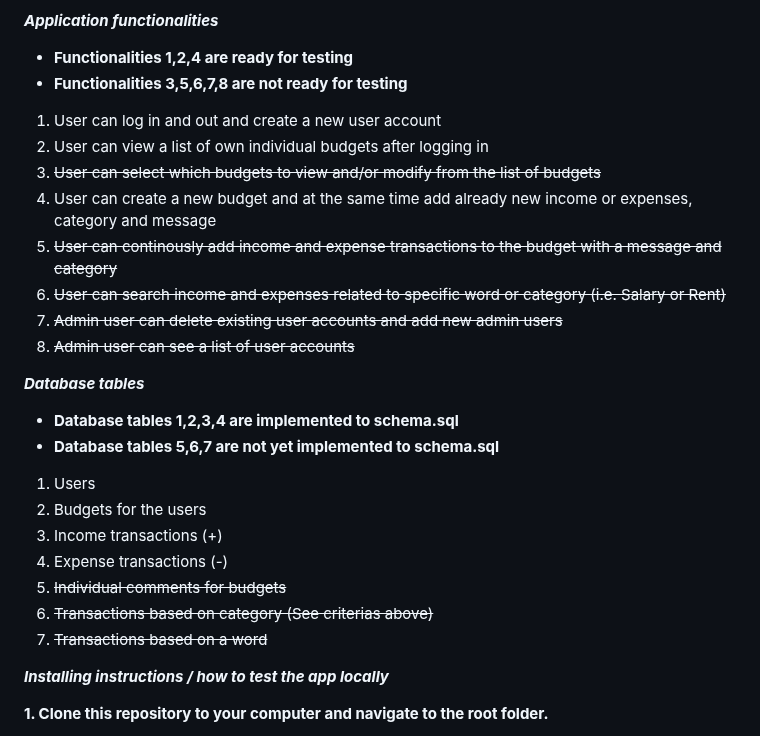
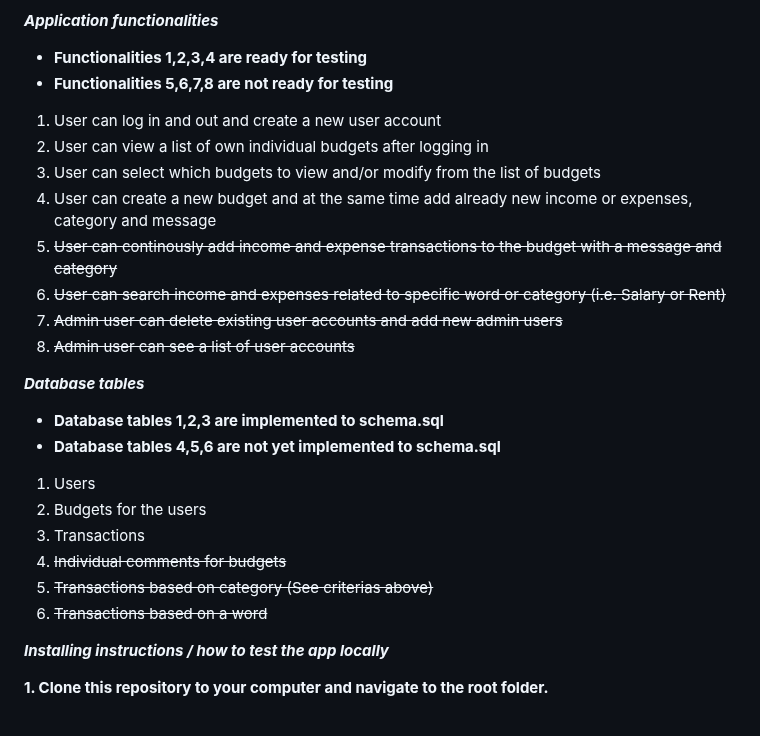
Before and after one commit to mikaelri/Budgeting-Application-Project, a Markdown page: README.md, the part around the change. Rendered like a GitHub page.

Commit message:
update functionalities

```diff
--- a/README.md
+++ b/README.md
@@ -18,12 +18,12 @@ Please not this is not the only use case for the application. The application co
 
 ***Application functionalities***
 
-- **Functionalities 1,2,4 are ready for testing**
-- **Functionalities 3,5,6,7,8 are not ready for testing**
+- **Functionalities 1,2,3,4 are ready for testing**
+- **Functionalities 5,6,7,8 are not ready for testing**
 
 1. User can log in and out and create a new user account
 2. User can view a list of own individual budgets after logging in
-3. ~~User can select which budgets to view and/or modify from the list of budgets~~
+3. User can select which budgets to view and/or modify from the list of budgets
 4. User can create a new budget and at the same time add already new income or expenses, category and message
 5. ~~User can continously add income and expense transactions to the budget with a message and category~~
 6. ~~User can search income and expenses related to specific word or category (i.e. Salary or Rent)~~
@@ -32,16 +32,15 @@ Please not this is not the only use case for the application. The application co
 
 ***Database tables***
 
-- **Database tables 1,2,3,4 are implemented to schema.sql**
-- **Database tables 5,6,7 are not yet implemented to schema.sql**
+- **Database tables 1,2,3 are implemented to schema.sql**
+- **Database tables 4,5,6 are not yet implemented to schema.sql**
 
 1. Users
 2. Budgets for the users
-3. Income transactions (+)
-4. Expense transactions (-)
-5. ~~Individual comments for budgets~~
-6. ~~Transactions based on category (See criterias above)~~
-7. ~~Transactions based on a word~~
+3. Transactions
+4. ~~Individual comments for budgets~~
+5. ~~Transactions based on category (See criterias above)~~
+6. ~~Transactions based on a word~~
 
 ***Installing instructions / how to test the app locally***
 
```
